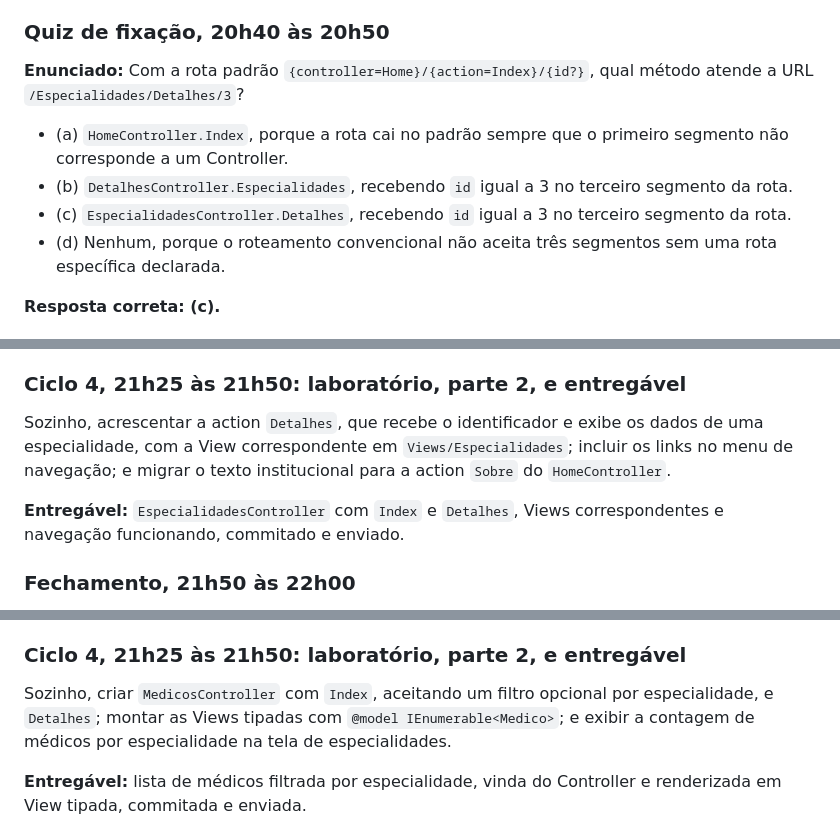
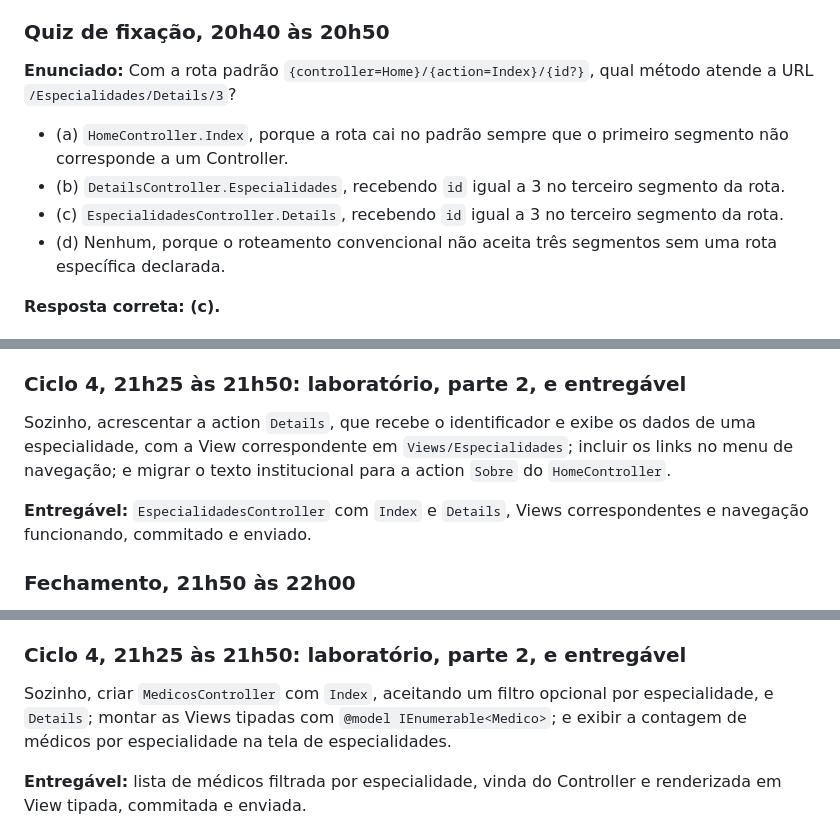
Before and after one commit to josercf/uninove-2026-2-desenvolvimento-web, a Markdown page: PLANEJAMENTO_AULA_A_AULA.md, 3 parts joined by grey strips. GitHub-like rendering.

Commit message:
fix(planejamento): uniformiza os nomes de action em inglês
O planejamento, que é a fonte da verdade dos decks, escrevia `Detalhes` nas
Aulas 08 e 09 e `Details` na Aula 12 para a mesma operação, na mesma
aplicação. Não era erro de deck: os construtores das duas pontas seguiram
fielmente o que leram, e a Aula 08 já era mista internamente, com `Index` em
inglês ao lado de `Detalhes`.

Padroniza em `Index`, `Details`, `Create`, `Edit` e `Delete`, que é a
convenção de scaffold do ASP.NET Core e o que o aluno encontra na documentação
e nos tutoriais quando trava sozinho. Textos, comentários e mensagens seguem
em português; só os identificadores de código mudam.

Inclui a alternativa correta do quiz da Aula 08, que era literalmente
`EspecialidadesController.Detalhes`.

Co-Authored-By: Claude Opus 5 <noreply@anthropic.com>

```diff
--- a/PLANEJAMENTO_AULA_A_AULA.md
+++ b/PLANEJAMENTO_AULA_A_AULA.md
@@ -825,13 +825,13 @@ respectiva View, contendo o texto institucional da clínica.
 ### Quiz de fixação, 20h40 às 20h50
 
 **Enunciado:** Com a rota padrão `{controller=Home}/{action=Index}/{id?}`, qual
-método atende a URL `/Especialidades/Detalhes/3`?
+método atende a URL `/Especialidades/Details/3`?
 
 - (a) `HomeController.Index`, porque a rota cai no padrão sempre que o primeiro
   segmento não corresponde a um Controller.
-- (b) `DetalhesController.Especialidades`, recebendo `id` igual a 3 no terceiro
+- (b) `DetailsController.Especialidades`, recebendo `id` igual a 3 no terceiro
   segmento da rota.
-- (c) `EspecialidadesController.Detalhes`, recebendo `id` igual a 3 no terceiro
+- (c) `EspecialidadesController.Details`, recebendo `id` igual a 3 no terceiro
   segmento da rota.
 - (d) Nenhum, porque o roteamento convencional não aceita três segmentos sem uma
   rota específica declarada.
@@ -849,12 +849,12 @@ pastas.
 
 ### Ciclo 4, 21h25 às 21h50: laboratório, parte 2, e entregável
 
-Sozinho, acrescentar a action `Detalhes`, que recebe o identificador e exibe os
+Sozinho, acrescentar a action `Details`, que recebe o identificador e exibe os
 dados de uma especialidade, com a View correspondente em `Views/Especialidades`;
 incluir os links no menu de navegação; e migrar o texto institucional para a
 action `Sobre` do `HomeController`.
 
-**Entregável:** `EspecialidadesController` com `Index` e `Detalhes`, Views
+**Entregável:** `EspecialidadesController` com `Index` e `Details`, Views
 correspondentes e navegação funcionando, commitado e enviado.
 
 ### Fechamento, 21h50 às 22h00
@@ -933,7 +933,7 @@ a lista de especialidades e de médicos da clínica, junto com o professor.
 ### Ciclo 4, 21h25 às 21h50: laboratório, parte 2, e entregável
 
 Sozinho, criar `MedicosController` com `Index`, aceitando um filtro opcional por
-especialidade, e `Detalhes`; montar as Views tipadas com
+especialidade, e `Details`; montar as Views tipadas com
 `@model IEnumerable<Medico>`; e exibir a contagem de médicos por especialidade na
 tela de especialidades.
 
```
